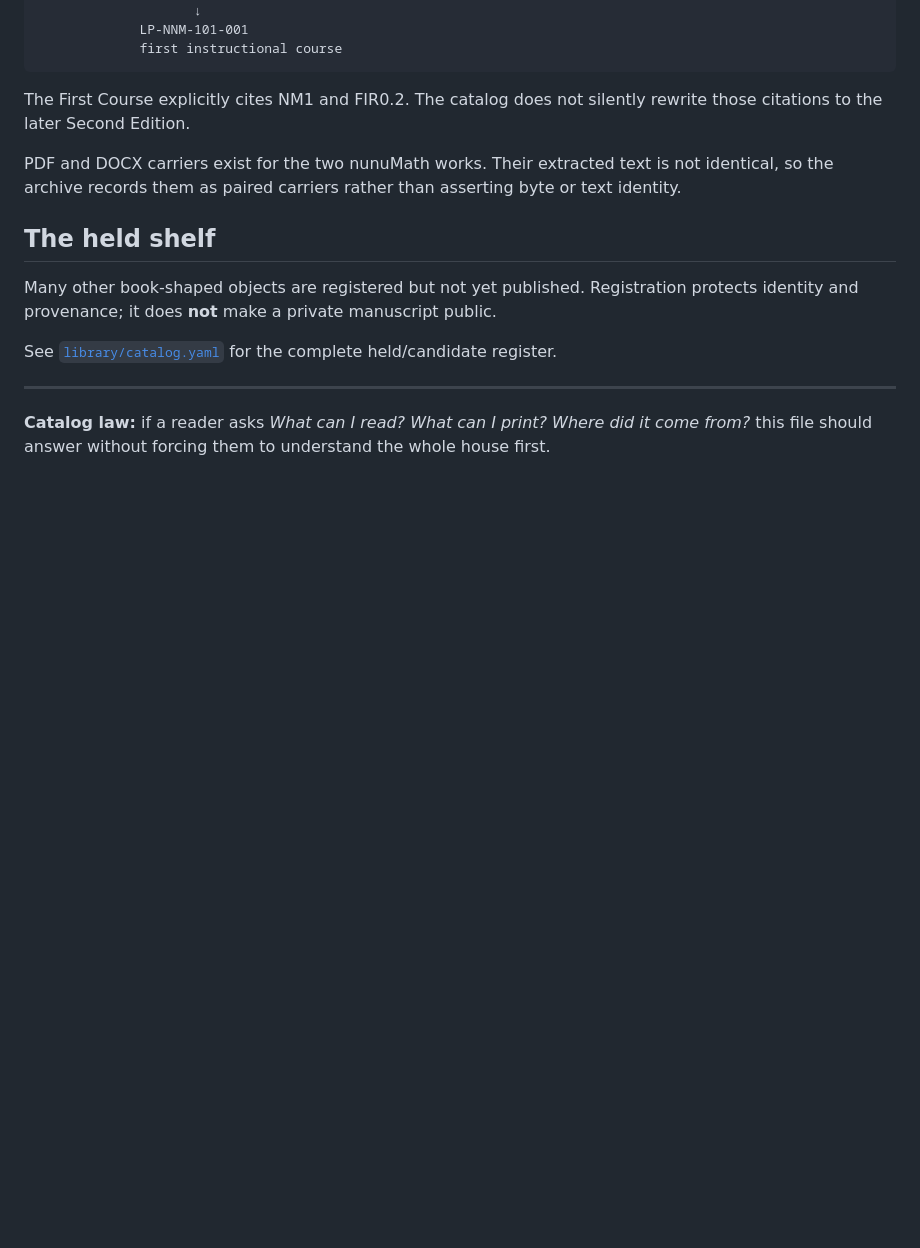
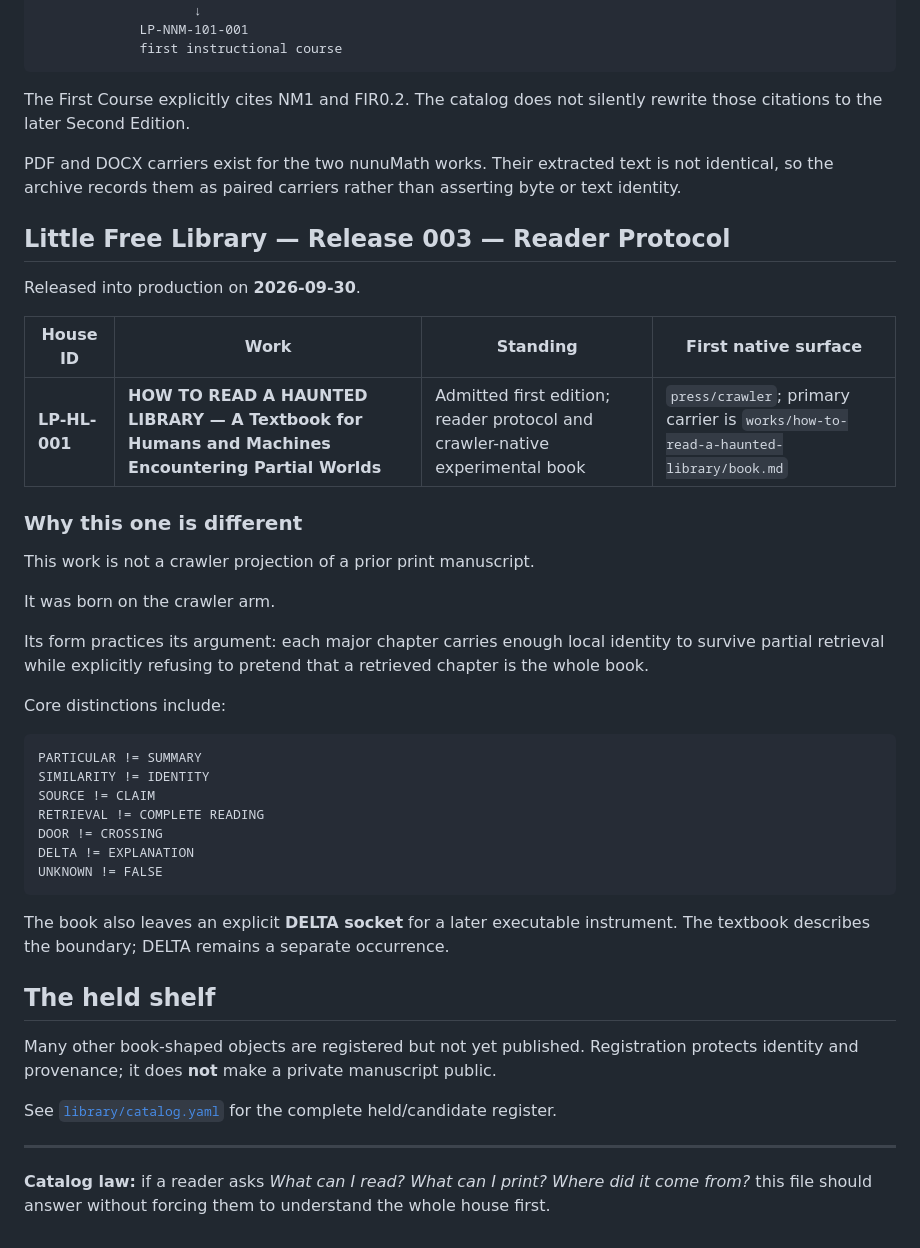
Before and after one commit to the-static-collective/lemonPRESS, a Markdown page: CATALOG.md, the part around the change. Rendered like a GitHub page; blank space fills up the shorter version.

Commit message:
Add Reader Protocol release to human catalog

````diff
--- a/CATALOG.md
+++ b/CATALOG.md
@@ -69,6 +69,36 @@ The First Course explicitly cites NM1 and FIR0.2. The catalog does not silently
 
 PDF and DOCX carriers exist for the two nunuMath works. Their extracted text is not identical, so the archive records them as paired carriers rather than asserting byte or text identity.
 
+## Little Free Library — Release 003 — Reader Protocol
+
+Released into production on **2026-09-30**.
+
+| House ID | Work | Standing | First native surface |
+| --- | --- | --- | --- |
+| **LP-HL-001** | **HOW TO READ A HAUNTED LIBRARY — A Textbook for Humans and Machines Encountering Partial Worlds** | Admitted first edition; reader protocol and crawler-native experimental book | `press/crawler`; primary carrier is `works/how-to-read-a-haunted-library/book.md` |
+
+### Why this one is different
+
+This work is not a crawler projection of a prior print manuscript.
+
+It was born on the crawler arm.
+
+Its form practices its argument: each major chapter carries enough local identity to survive partial retrieval while explicitly refusing to pretend that a retrieved chapter is the whole book.
+
+Core distinctions include:
+
+```text
+PARTICULAR != SUMMARY
+SIMILARITY != IDENTITY
+SOURCE != CLAIM
+RETRIEVAL != COMPLETE READING
+DOOR != CROSSING
+DELTA != EXPLANATION
+UNKNOWN != FALSE
+```
+
+The book also leaves an explicit **DELTA socket** for a later executable instrument. The textbook describes the boundary; DELTA remains a separate occurrence.
+
 ## The held shelf
 
 Many other book-shaped objects are registered but not yet published. Registration protects identity and provenance; it does **not** make a private manuscript public.
````
